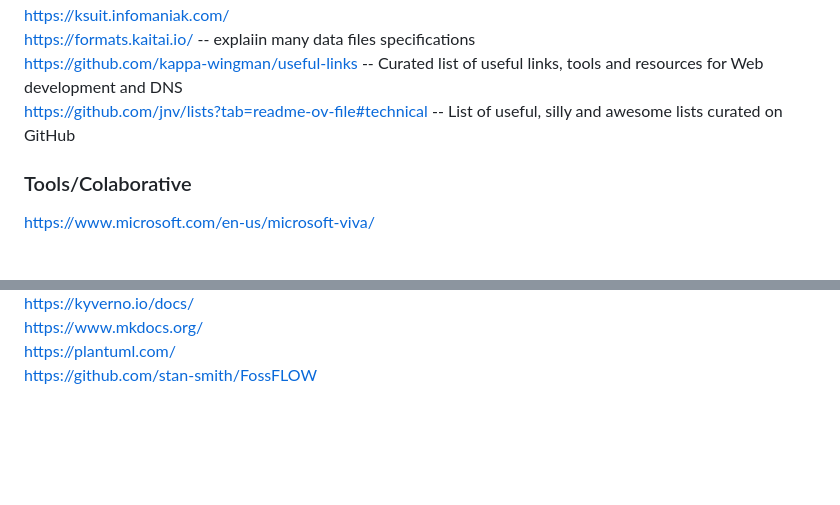
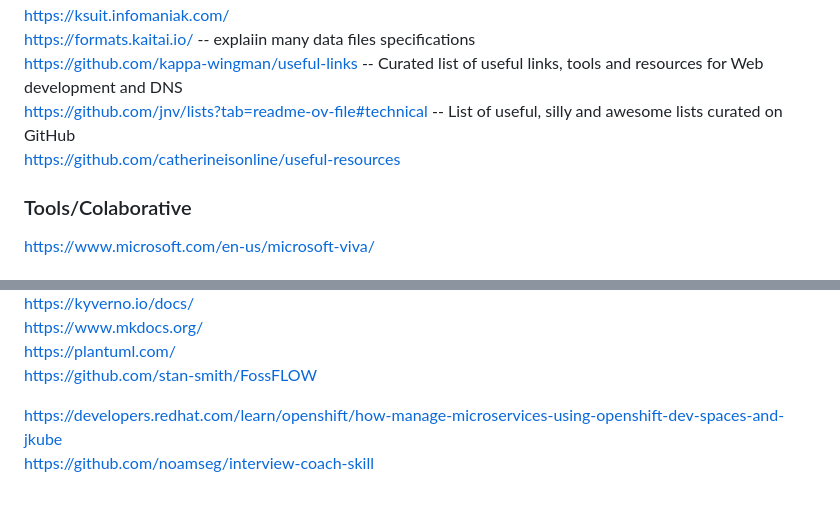
Before and after one commit to tumbilandia/em280, a Markdown page: www.md, 2 parts joined by grey strips. Rendered like a GitHub page; blank space fills up the shorter version.

Commit message:
update ::2see

```diff
--- a/www.md
+++ b/www.md
@@ -99,6 +99,8 @@ https://ksuit.infomaniak.com/
 https://formats.kaitai.io/ -- explaiin many data files specifications
 https://github.com/kappa-wingman/useful-links  -- Curated list of useful links, tools and resources for Web development and DNS
 https://github.com/jnv/lists?tab=readme-ov-file#technical  -- List of useful, silly and awesome lists curated on GitHub
+https://github.com/catherineisonline/useful-resources
+
 
 ### Tools/Colaborative
 https://www.microsoft.com/en-us/microsoft-viva/
@@ -147,3 +149,6 @@ https://kyverno.io/docs/
 https://www.mkdocs.org/
 https://plantuml.com/
 https://github.com/stan-smith/FossFLOW
+
+https://developers.redhat.com/learn/openshift/how-manage-microservices-using-openshift-dev-spaces-and-jkube
+https://github.com/noamseg/interview-coach-skill
```
